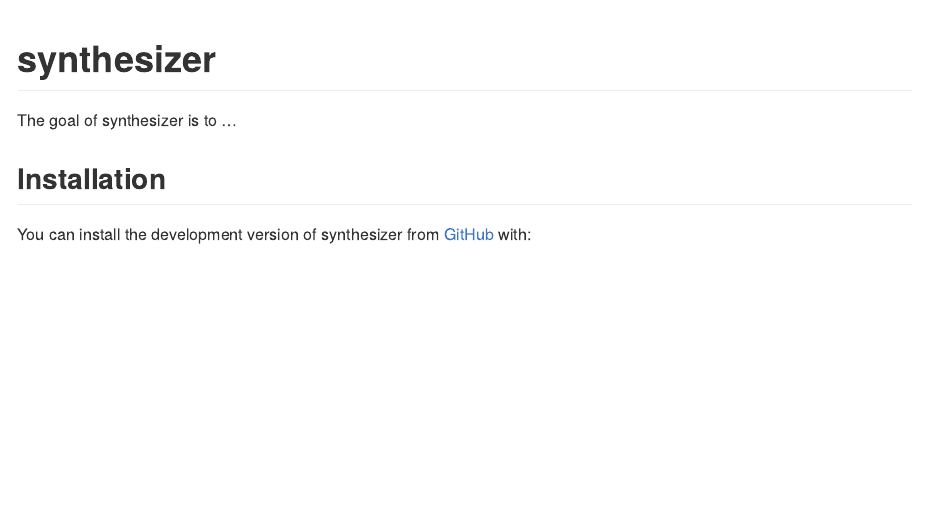
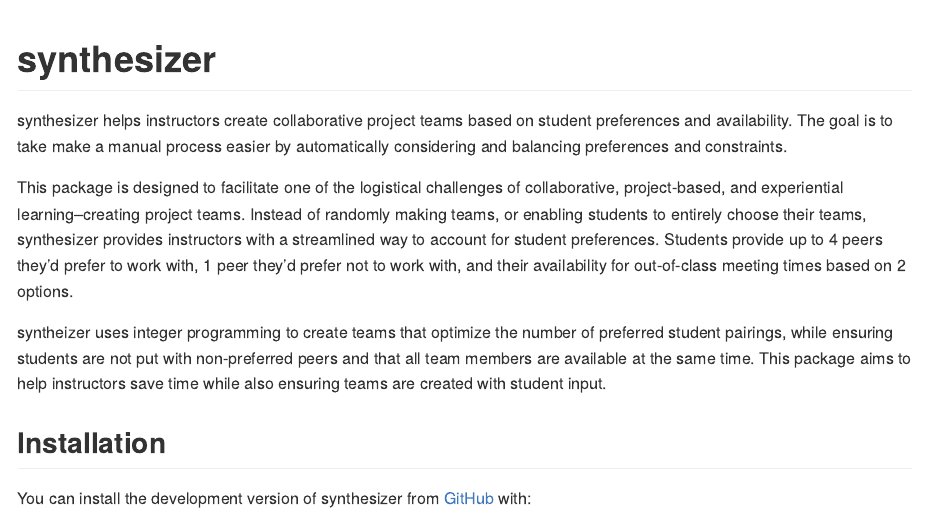
Before and after one commit to bgormally/synthesizer, an R Markdown document (README.Rmd): the page in a window 1100 px wide, from its top. The pictures show the output file README.md that the author committed with the source, drawn offline in the style of GitHub.

Commit message:
Updated DESCRIPTION and README

```diff
--- a/README.Rmd
+++ b/README.Rmd
@@ -18,7 +18,11 @@
 <!-- badges: start -->
 <!-- badges: end -->
 
-The goal of synthesizer is to ...
+synthesizer helps instructors create collaborative project teams based on student preferences and availability. The goal is to take make a manual process easier by automatically considering and balancing preferences and constraints.
+
+This package is designed to facilitate one of the logistical challenges of collaborative, project-based, and experiential learning--creating project teams. Instead of randomly making teams, or enabling students to entirely choose their teams, synthesizer provides instructors with a streamlined way to account for student preferences. Students provide up to 4 peers they'd prefer to work with, 1 peer they'd prefer not to work with, and their availability for out-of-class meeting times based on 2 options.
+
+syntheizer uses integer programming to create teams that optimize the number of preferred student pairings, while ensuring students are not put with non-preferred peers and that all team members are available at the same time. This package aims to help instructors save time while also ensuring teams are created with student input.
 
 ## Installation
 
```
Also changed, not shown: README.md, 1 other file.
